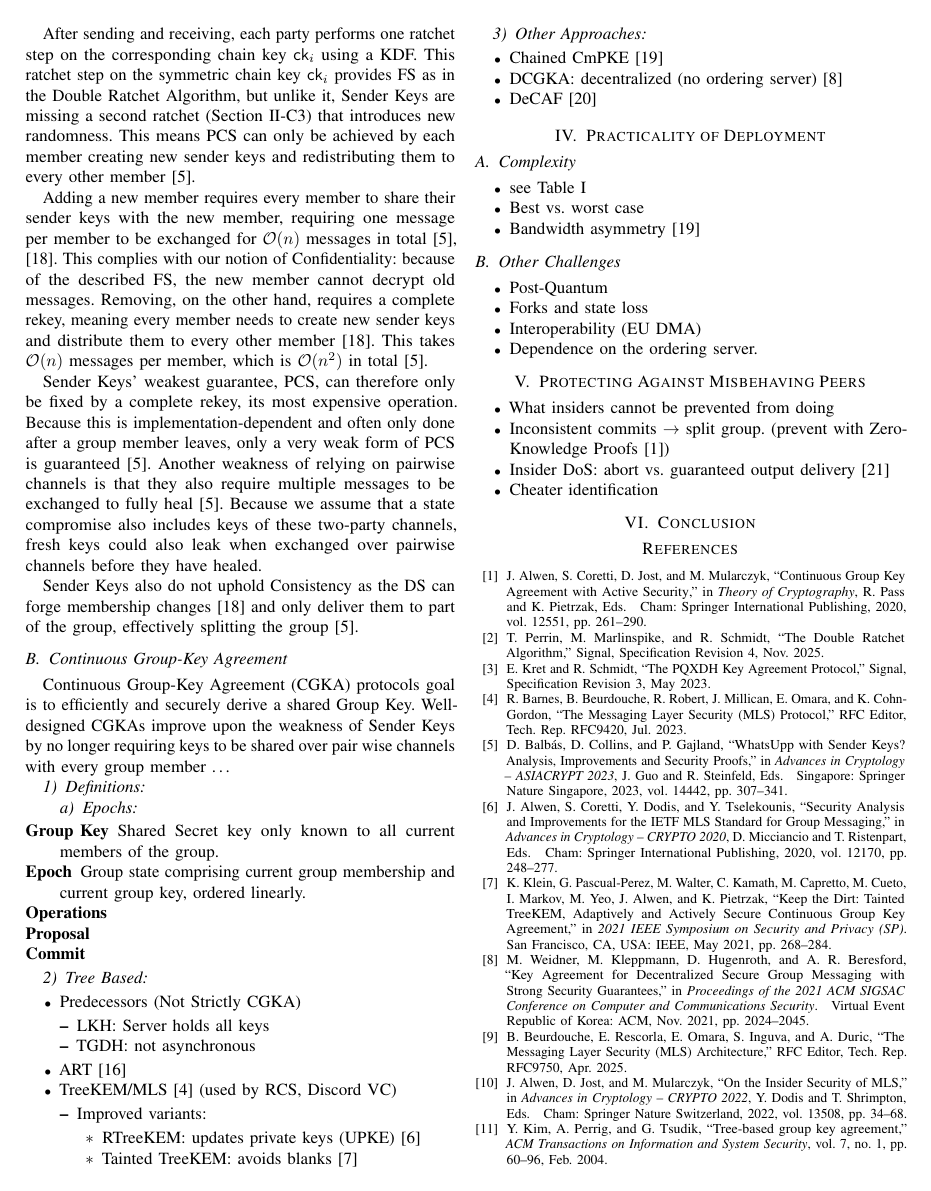
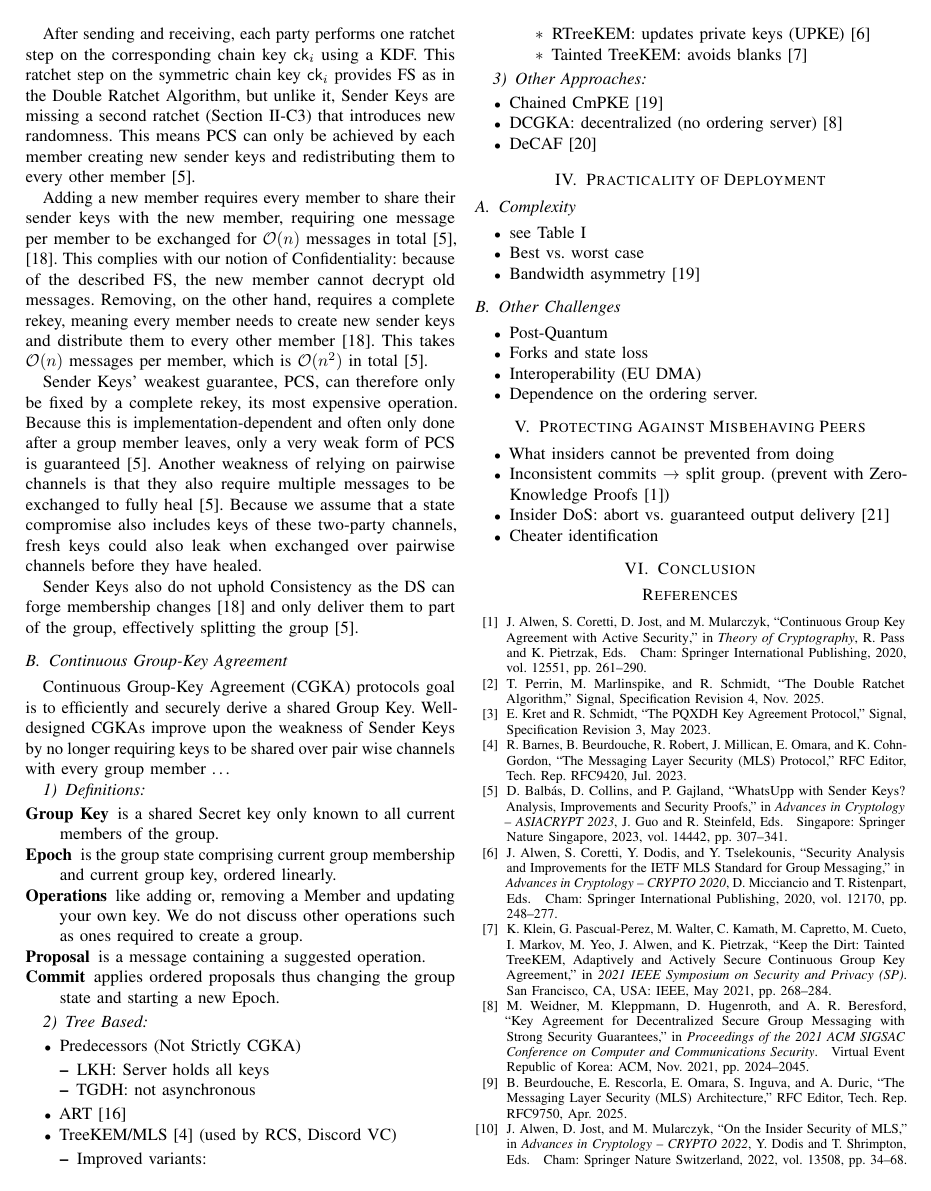
Before and after one commit to FinnPL/Secure-Multiparty-Communication-Systems, a LaTeX paper (paper/seminar-paper.tex): page 3 of 4. Compiled offline with pdfLaTeX; a missing font is replaced by an installed copy or a similar font; a LaTeX package or settings file that is missing is left out.

Commit message:
fix(paper): refine definitions for Group Key and Epoch in Continuous Group-Key Agreement section

```diff
--- a/paper/seminar-paper.tex
+++ b/paper/seminar-paper.tex
@@ -184,14 +184,12 @@ Continuous Group-Key Agreement (CGKA) protocols goal is to efficiently and secur
 Well-designed CGKAs improve upon the weakness of Sender Keys by no longer requiring keys to be shared over pair wise channels with every group member \ldots
 \subsubsection{Definitions}
 
-\paragraph{Epochs}
-
 \begin{description}
-    \item[Group Key] Shared Secret key only known to all current members of the group.
-    \item[Epoch] Group state comprising current group membership and current group key, ordered linearly.
-    \item[Operations]
-    \item[Proposal]
-    \item[Commit]
+    \item[Group Key] is a shared Secret key only known to all current members of the group.
+    \item[Epoch] is the group state comprising current group membership and current group key, ordered linearly.
+    \item[Operations] like adding or, removing a Member and updating your own key. We do not discuss other operations such as ones required to create a group.
+    \item[Proposal] is a message containing a suggested operation.
+    \item[Commit] applies ordered proposals thus changing the group state and starting a new Epoch.
 \end{description}
 
 \subsubsection{Tree Based}
```
